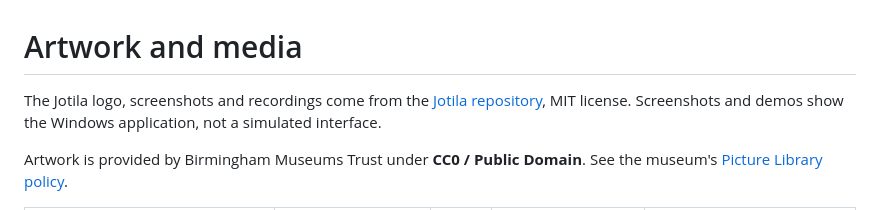
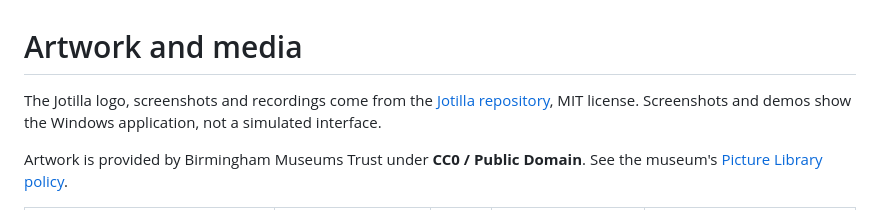
Before and after one commit to BravoRicDev/Jotilla, a Markdown page: CREDITS.md, the part around the change. GitHub-like rendering.

```diff
--- a/CREDITS.md
+++ b/CREDITS.md
@@ -1,7 +1,7 @@
 # Artwork and media
 
-The Jotila logo, screenshots and recordings come from the
-[Jotila repository](https://github.com/GarauGarau/Jotila), MIT license.
+The Jotilla logo, screenshots and recordings come from the
+[Jotilla repository](https://github.com/GarauGarau/Jotilla), MIT license.
 Screenshots and demos show the Windows application, not a simulated interface.
 
 Artwork is provided by Birmingham Museums Trust under **CC0 / Public Domain**.
```
Also changed, not shown: README.md (+9 -9 lines), assets/jotilla.png (renamed from assets/jotila.png), 5 other files.
